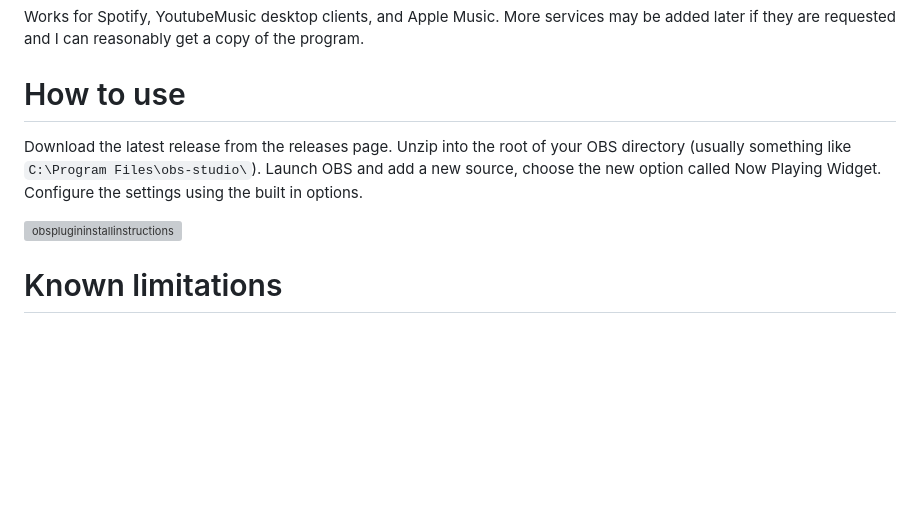
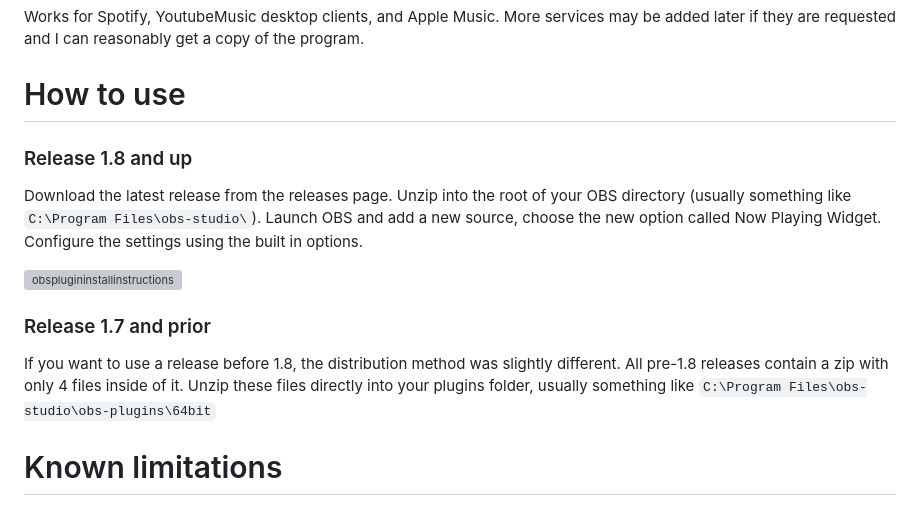
Before and after one commit to kitfoxc/OBSHTMLPlayerPlugin, a Markdown page: README.md, the part around the change. GitHub-like rendering; blank space fills up the shorter version; grey boxes are pictures that could not be loaded.

Commit message:
Update README.md
Add instructions for installing older packages in case someone wants to use an older version.

```diff
--- a/README.md
+++ b/README.md
@@ -14,10 +14,16 @@ Works for Spotify, YoutubeMusic desktop clients, and Apple Music. More services
 
 # How to use
 
+### Release 1.8 and up
+
 Download the latest release from the releases page. Unzip into the root of your OBS directory (usually something like `C:\Program Files\obs-studio\`). Launch OBS and add a new source, choose the new option called Now Playing Widget. Configure the settings using the built in options.
 
 <img width="1037" height="414" alt="obsplugininstallinstructions" src="https://github.com/user-attachments/assets/2b5765cf-1afe-4489-970a-1a52e7b46357" />
 
+
+### Release 1.7 and prior
+
+If you want to use a release before 1.8, the distribution method was slightly different. All pre-1.8 releases contain a zip with only 4 files inside of it. Unzip these files directly into your plugins folder, usually something like `C:\Program Files\obs-studio\obs-plugins\64bit`
 
 # Known limitations
 
```
